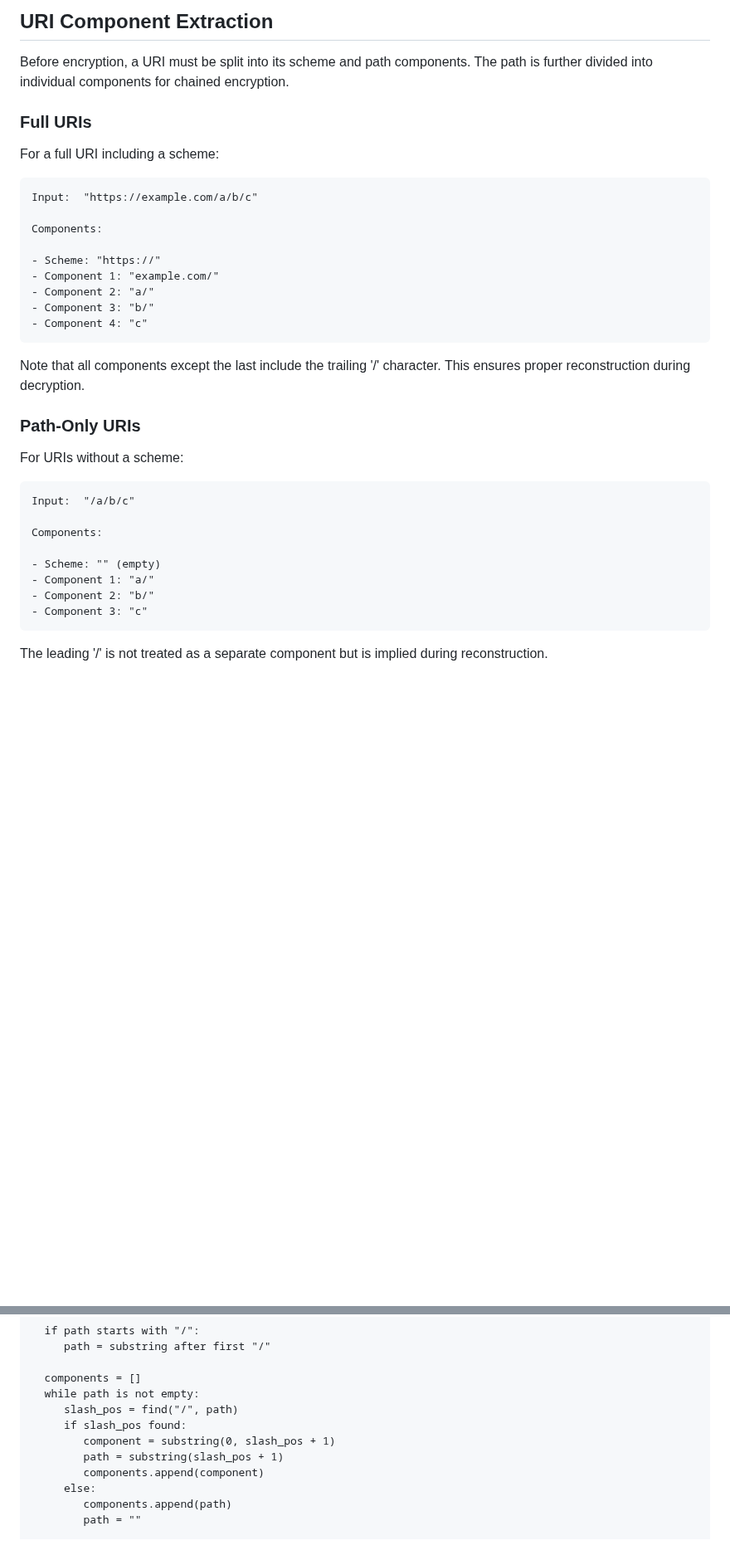
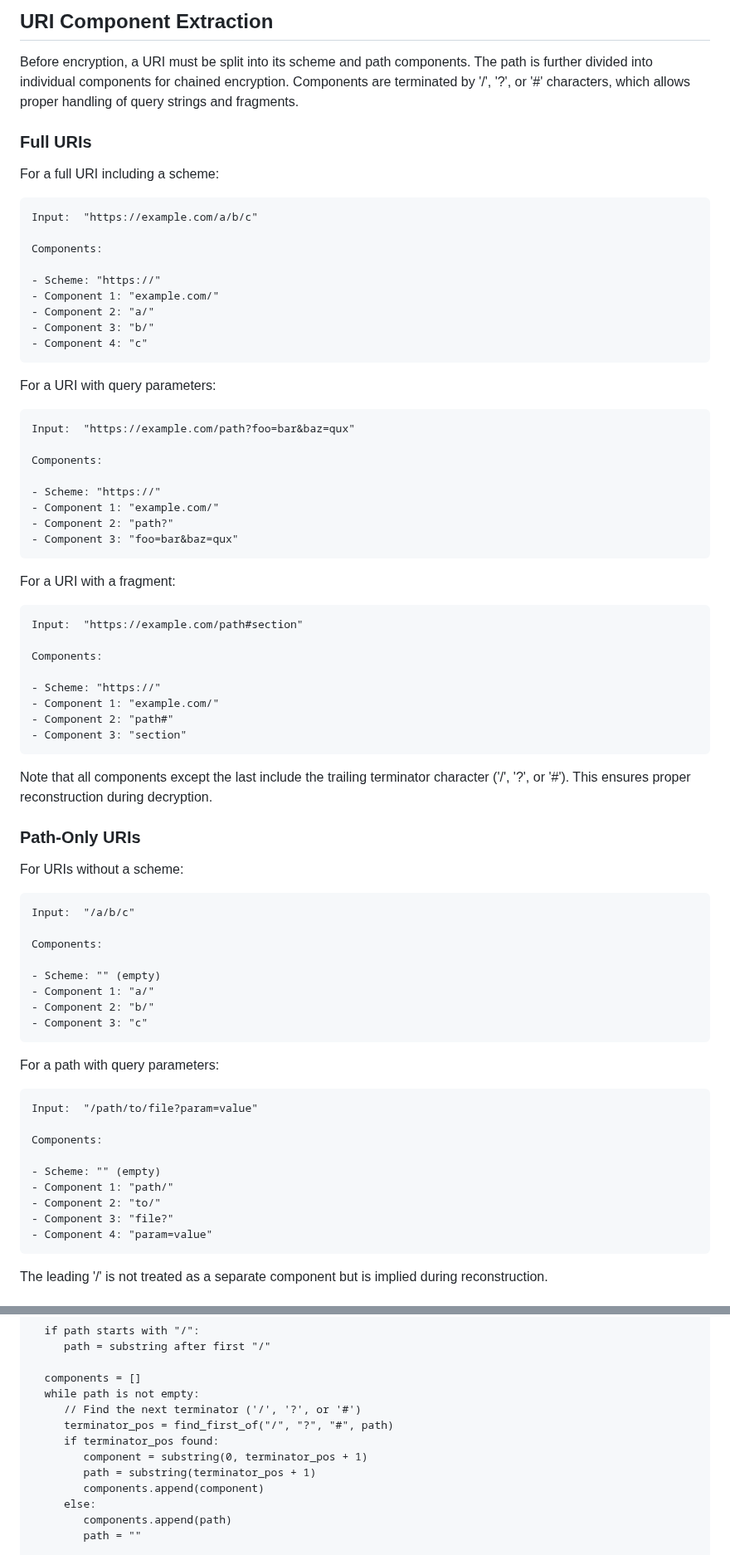
Before and after one commit to ipcrypt-std/draft-denis-uricrypt, a Markdown page: draft-denis-uricrypt.md, 2 parts joined by grey strips. Shown at 83% size. Rendered like a GitHub page; blank space fills up the shorter version.

Commit message:
terminators and fragments

```diff
--- a/draft-denis-uricrypt.md
+++ b/draft-denis-uricrypt.md
@@ -125,7 +125,8 @@ decryption.
 
 Before encryption, a URI must be split into its scheme and path
 components. The path is further divided into individual components for
-chained encryption.
+chained encryption. Components are terminated by '/', '?', or '#'
+characters, which allows proper handling of query strings and fragments.
 
 ### Full URIs
 
@@ -143,8 +144,34 @@ Components:
 - Component 4: "c"
 ~~~
 
-Note that all components except the last include the trailing '/'
-character. This ensures proper reconstruction during decryption.
+For a URI with query parameters:
+
+~~~
+Input:  "https://example.com/path?foo=bar&baz=qux"
+
+Components:
+
+- Scheme: "https://"
+- Component 1: "example.com/"
+- Component 2: "path?"
+- Component 3: "foo=bar&baz=qux"
+~~~
+
+For a URI with a fragment:
+
+~~~
+Input:  "https://example.com/path#section"
+
+Components:
+
+- Scheme: "https://"
+- Component 1: "example.com/"
+- Component 2: "path#"
+- Component 3: "section"
+~~~
+
+Note that all components except the last include the trailing terminator
+character ('/', '?', or '#'). This ensures proper reconstruction during decryption.
 
 ### Path-Only URIs
 
@@ -159,6 +186,20 @@ Components:
 - Component 1: "a/"
 - Component 2: "b/"
 - Component 3: "c"
+~~~
+
+For a path with query parameters:
+
+~~~
+Input:  "/path/to/file?param=value"
+
+Components:
+
+- Scheme: "" (empty)
+- Component 1: "path/"
+- Component 2: "to/"
+- Component 3: "file?"
+- Component 4: "param=value"
 ~~~
 
 The leading '/' is not treated as a separate component but is
@@ -531,10 +572,11 @@ function extract_components(uri_string):
 
   components = []
   while path is not empty:
-     slash_pos = find("/", path)
-     if slash_pos found:
-        component = substring(0, slash_pos + 1)
-        path = substring(slash_pos + 1)
+     // Find the next terminator ('/', '?', or '#')
+     terminator_pos = find_first_of("/", "?", "#", path)
+     if terminator_pos found:
+        component = substring(0, terminator_pos + 1)
+        path = substring(terminator_pos + 1)
         components.append(component)
      else:
         components.append(path)
```
Also changed, not shown: other parts of draft-denis-uricrypt.md (+4 -4 lines).
